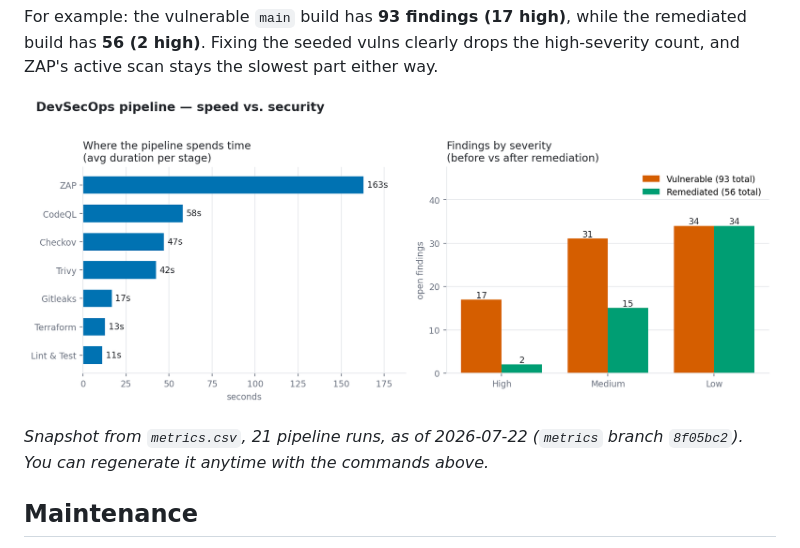
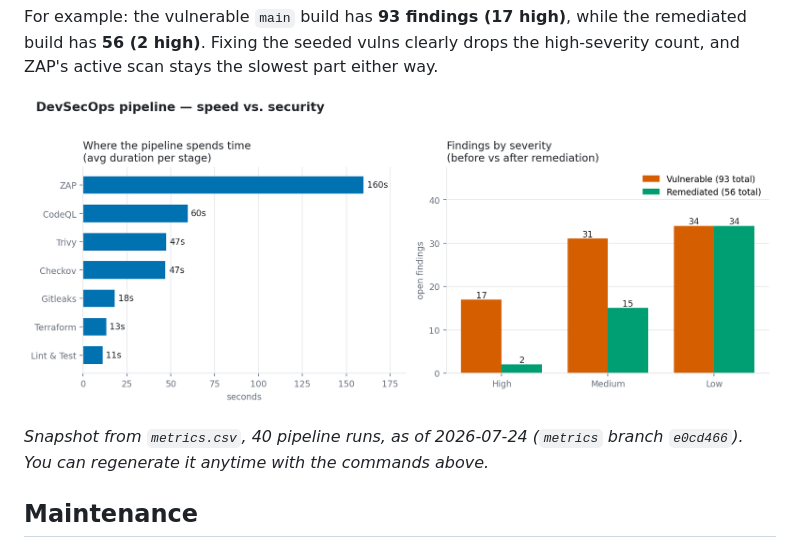
Before and after one commit to BohdanPanasenko/devsecops-pipeline-demo, a Markdown page: README.md, the part around the change. Rendered like a GitHub page; pictures changed too: docs/metrics.png.

Commit message:
docs: refresh metrics snapshot (40 runs, 2026-07-24)

```diff
--- a/README.md
+++ b/README.md
@@ -190,8 +190,8 @@ high-severity count, and ZAP's active scan stays the slowest part either way.
 
 ![Speed vs. security chart](docs/metrics.png)
 
-*Snapshot from `metrics.csv`, 21 pipeline runs, as of 2026-07-22 (`metrics` branch
-`8f05bc2`). You can regenerate it anytime with the commands above.*
+*Snapshot from `metrics.csv`, 40 pipeline runs, as of 2026-07-24 (`metrics` branch
+`e0cd466`). You can regenerate it anytime with the commands above.*
 
 ## Maintenance
 
```
